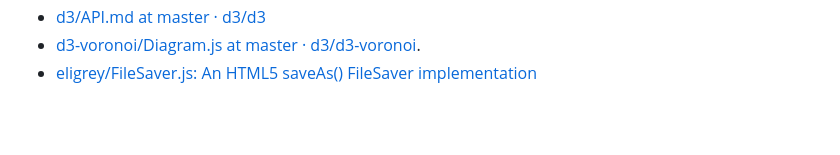
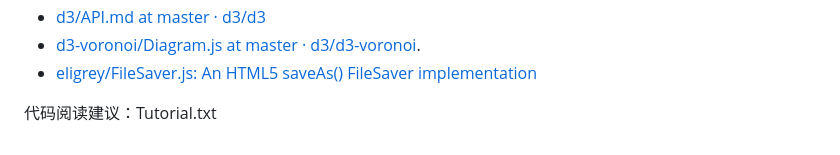
Before and after one commit to district10/texture-morpher, a Markdown page: README.md, the part around the change. GitHub-like rendering; blank space fills up the shorter version.

```diff
--- a/README.md
+++ b/README.md
@@ -59,3 +59,5 @@ Notes:
 -   [d3/API.md at master · d3/d3](https://github.com/d3/d3/blob/master/API.md#voronoi-diagrams-d3-voronoi)
 -   [d3-voronoi/Diagram.js at master · d3/d3-voronoi](https://github.com/d3/d3-voronoi/blob/master/src/Diagram.js#L82).
 -   [eligrey/FileSaver.js: An HTML5 saveAs() FileSaver implementation](https://github.com/eligrey/FileSaver.js)
+
+代码阅读建议：Tutorial.txt
```
Also changed, not shown: bary.png (added), 6 other files.
